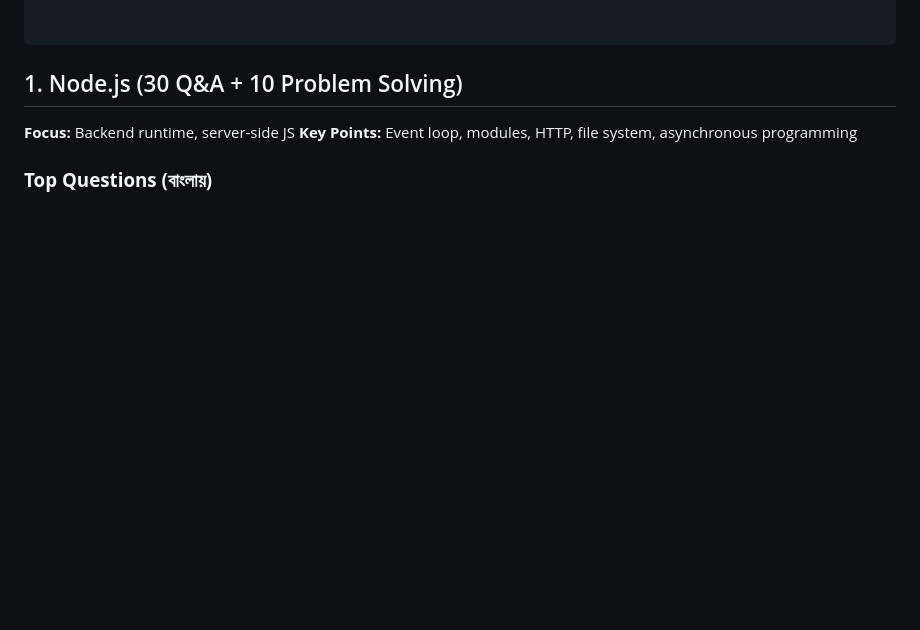
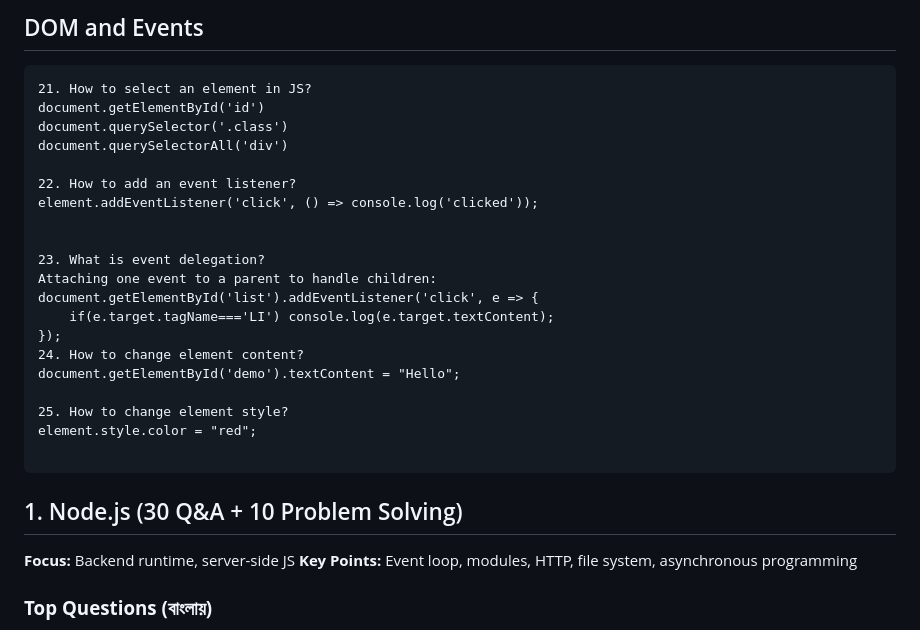
Before and after one commit to Mahabub2030/Full-Stack-Development-Q-A-Problem-Solving-Guide, a Markdown page: README.md, the part around one of its changes. GitHub-like rendering; blank space fills up the shorter version.

````diff
--- a/README.md
+++ b/README.md
@@ -149,3 +239,25 @@ const: block-scoped, cannot be redeclared or reassigned
+## DOM and Events
+
+```
+21. How to select an element in JS?
+document.getElementById('id')
+document.querySelector('.class')
+document.querySelectorAll('div')
+
+22. How to add an event listener?
+element.addEventListener('click', () => console.log('clicked'));
+
+
+23. What is event delegation?
+Attaching one event to a parent to handle children:
+document.getElementById('list').addEventListener('click', e => {
+    if(e.target.tagName==='LI') console.log(e.target.textContent);
+});
+24. How to change element content?
+document.getElementById('demo').textContent = "Hello";
+
+25. How to change element style?
+element.style.color = "red";
 
 ```
 
````
Also changed, not shown: other parts of README.md (+90 -0 lines).
